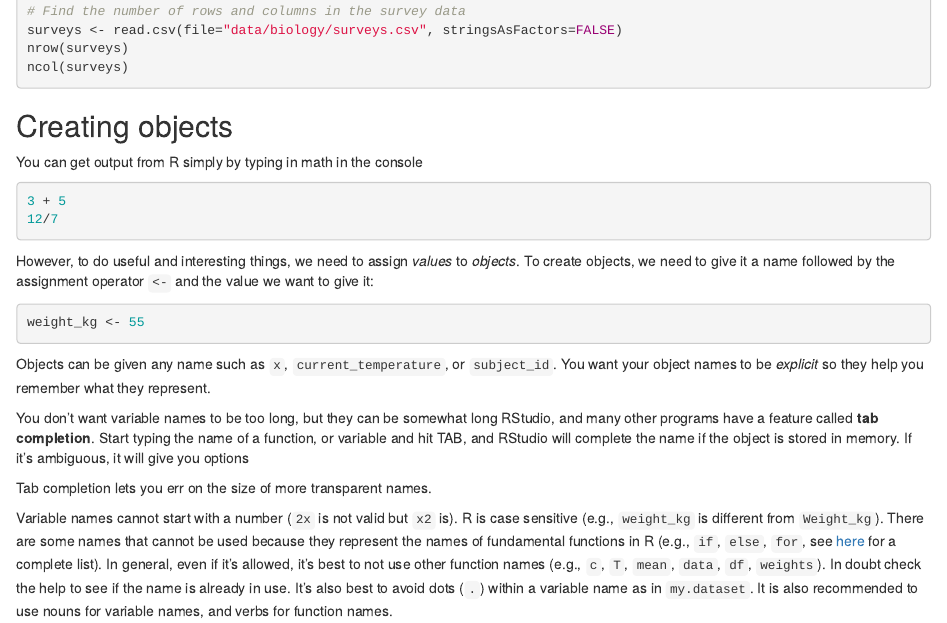
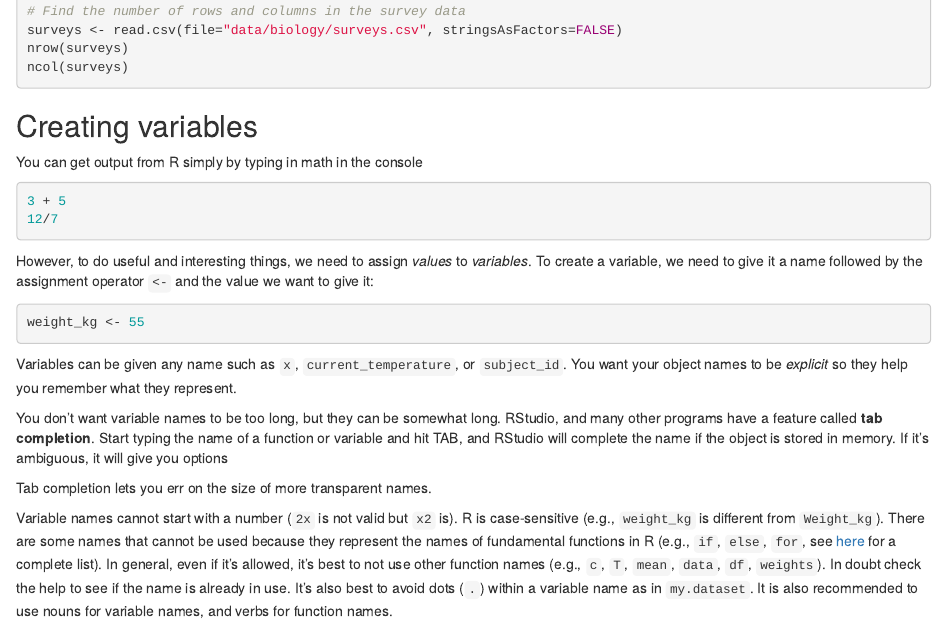
Before and after one commit to datacarpentry/2015-03-09-ISI-CODATA, an R Markdown document (lessons/R/01-intro-to-R.Rmd): the page in a window 1100 px wide, from 820 px down. Rendered offline with R 4.5, knitr and Pandoc, with nearby package versions; the code is not run, so its results and figures are left out.

Commit message:
Using just variable rather than mixing variable and object terminology.

````diff
--- a/lessons/R/01-intro-to-R.Rmd
+++ b/lessons/R/01-intro-to-R.Rmd
@@ -18,3 +18,8 @@ knitr::opts_chunk$set(results='hide', fig.path='img/r-lesson-')
 
 
 ## The R syntax
+
+<!--Start by showing an example of a script.
+Point to the different parts:
+  - a function
+  - the assignment operator `<-`
@@ -53,10 +62,10 @@ nrow(surveys)
 ncol(surveys)
 ```
 
-## Creating objects
+## Creating variables
 
 ```{r, echo=FALSE, purl=TRUE}
-### Creating objects (assignments)
+### Creating variables (assignments)
 ```
 
 You can get output from R simply by typing in math in the console
@@ -67,20 +76,20 @@ You can get output from R simply by typing in math in the console
 ```
 
 However, to do useful and interesting things, we need to assign _values_ to
-_objects_. To create objects, we need to give it a name followed by the
+_variables_. To create a variable, we need to give it a name followed by the
 assignment operator `<-` and the value we want to give it:
 
 ```{r, purl=FALSE}
 weight_kg <- 55
 ```
 
-Objects can be given any name such as `x`, `current_temperature`, or
+Variables can be given any name such as `x`, `current_temperature`, or
 `subject_id`. You want your object names to be *explicit* so they help you
 remember what they represent.
 
-You don't want variable names to be too long, but they can be somewhat long
+You don't want variable names to be too long, but they can be somewhat long.
 RStudio, and many other programs have a feature called **tab completion**.
-Start typing the name of a function, or variable and hit TAB, and RStudio will
+Start typing the name of a function or variable and hit TAB, and RStudio will
 complete the name if the object is stored in memory.  If it's ambiguous, it
 will give you options
 
````
Also changed, not shown: lessons/R/01-intro-to-R.html, lessons/R/01-intro-to-R.Rmd (8 more changed lines).
